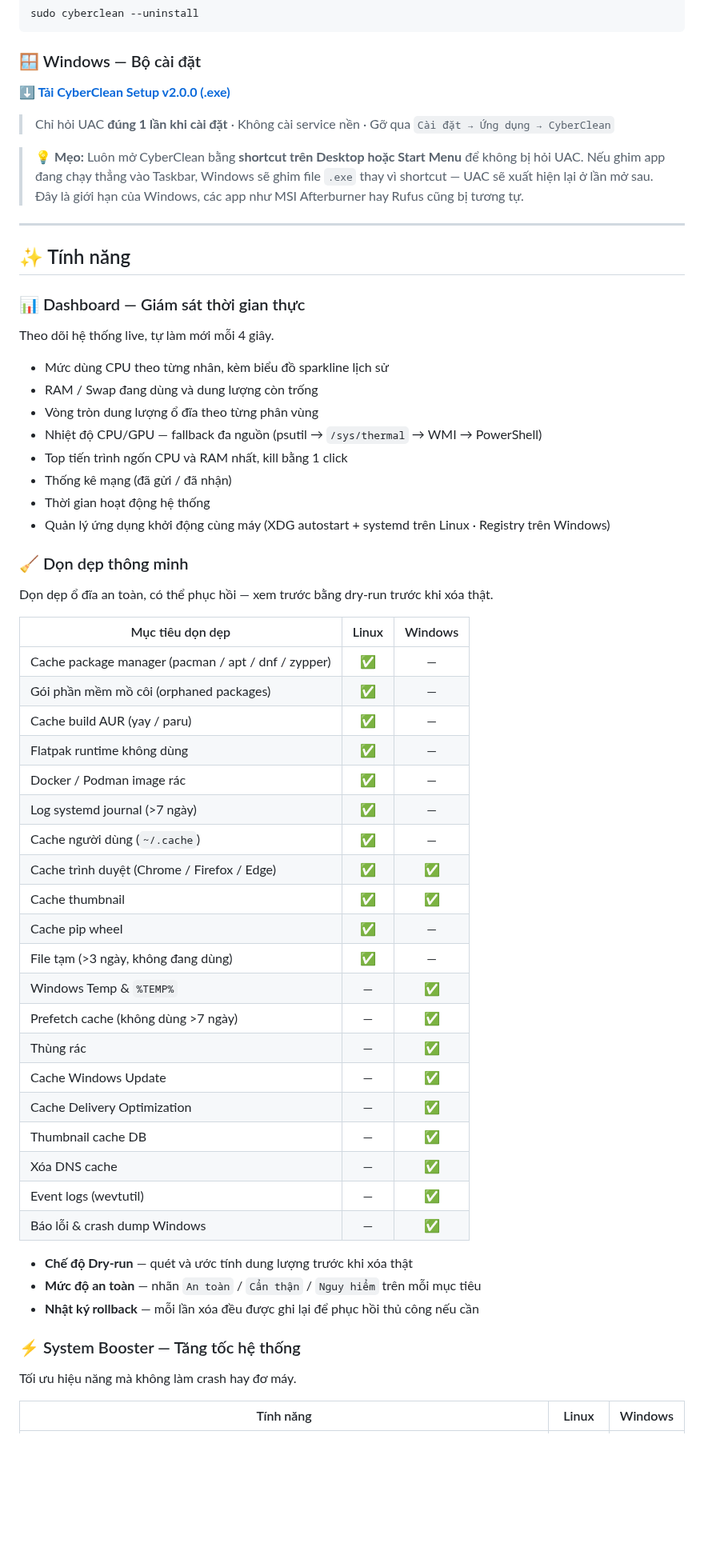
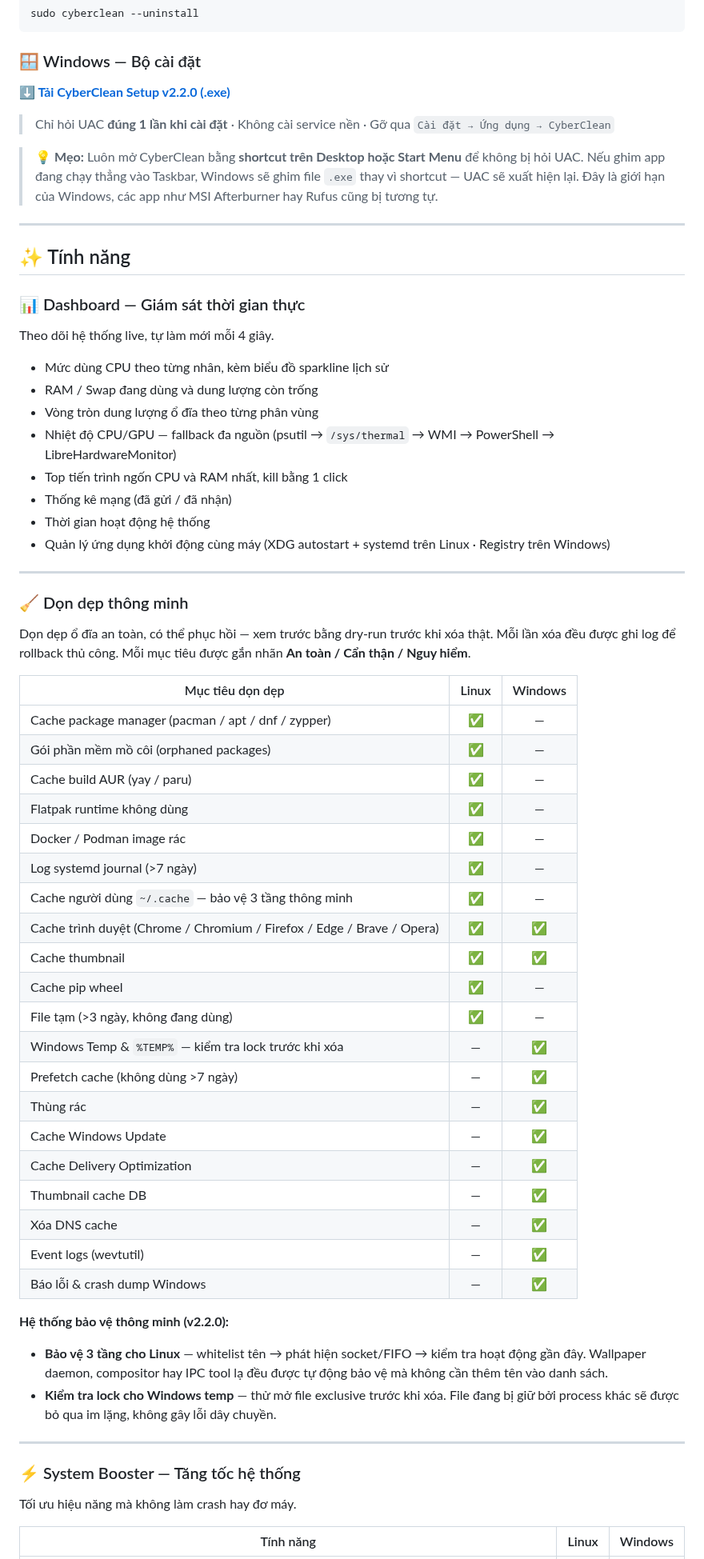
Before and after one commit to vuphitung/CyberClean, a Markdown page: README_vi.md, the part around one of its changes. Shown at 80% size. Drawn GitHub-style; blank space fills up the shorter version.

Commit message:
release: v2.2.0

```diff
--- a/README.vi.md
+++ b/README_vi.md
@@ -80,30 +94,35 @@ sudo cyberclean --uninstall
 
 ### 🪟 Windows — Bộ cài đặt
 
-**[⬇ Tải CyberClean Setup v2.0.0 (.exe)](https://github.com/vuphitung/CyberClean/releases/latest)**
+**[⬇ Tải CyberClean Setup v2.2.0 (.exe)](https://github.com/vuphitung/CyberClean/releases/latest)**
 
 > Chỉ hỏi UAC **đúng 1 lần khi cài đặt** · Không cài service nền · Gỡ qua `Cài đặt → Ứng dụng → CyberClean`
 
-> 💡 **Mẹo:** Luôn mở CyberClean bằng **shortcut trên Desktop hoặc Start Menu** để không bị hỏi UAC. Nếu ghim app đang chạy thẳng vào Taskbar, Windows sẽ ghim file `.exe` thay vì shortcut — UAC sẽ xuất hiện lại ở lần mở sau. Đây là giới hạn của Windows, các app như MSI Afterburner hay Rufus cũng bị tương tự.
+> 💡 **Mẹo:** Luôn mở CyberClean bằng **shortcut trên Desktop hoặc Start Menu** để không bị hỏi UAC. Nếu ghim app đang chạy thẳng vào Taskbar, Windows sẽ ghim file `.exe` thay vì shortcut — UAC sẽ xuất hiện lại. Đây là giới hạn của Windows, các app như MSI Afterburner hay Rufus cũng bị tương tự.
 
 ---
 
 ## ✨ Tính năng
 
 ### 📊 Dashboard — Giám sát thời gian thực
+
 Theo dõi hệ thống live, tự làm mới mỗi 4 giây.
 
 - Mức dùng CPU theo từng nhân, kèm biểu đồ sparkline lịch sử
 - RAM / Swap đang dùng và dung lượng còn trống
 - Vòng tròn dung lượng ổ đĩa theo từng phân vùng
-- Nhiệt độ CPU/GPU — fallback đa nguồn (psutil → `/sys/thermal` → WMI → PowerShell)
+- Nhiệt độ CPU/GPU — fallback đa nguồn (psutil → `/sys/thermal` → WMI → PowerShell → LibreHardwareMonitor)
 - Top tiến trình ngốn CPU và RAM nhất, kill bằng 1 click
 - Thống kê mạng (đã gửi / đã nhận)
 - Thời gian hoạt động hệ thống
 - Quản lý ứng dụng khởi động cùng máy (XDG autostart + systemd trên Linux · Registry trên Windows)
 
+---
+
 ### 🧹 Dọn dẹp thông minh
+
 Dọn dẹp ổ đĩa an toàn, có thể phục hồi — xem trước bằng dry-run trước khi xóa thật.
+Mỗi lần xóa đều được ghi log để rollback thủ công. Mỗi mục tiêu được gắn nhãn **An toàn / Cẩn thận / Nguy hiểm**.
 
 | Mục tiêu dọn dẹp | Linux | Windows |
 |-----------------|:-----:|:-------:|
@@ -113,12 +132,12 @@ Dọn dẹp ổ đĩa an toàn, có thể phục hồi — xem trước bằng d
 | Flatpak runtime không dùng | ✅ | — |
 | Docker / Podman image rác | ✅ | — |
 | Log systemd journal (>7 ngày) | ✅ | — |
-| Cache người dùng (`~/.cache`) | ✅ | — |
-| Cache trình duyệt (Chrome / Firefox / Edge) | ✅ | ✅ |
+| Cache người dùng `~/.cache` — bảo vệ 3 tầng thông minh | ✅ | — |
+| Cache trình duyệt (Chrome / Chromium / Firefox / Edge / Brave / Opera) | ✅ | ✅ |
 | Cache thumbnail | ✅ | ✅ |
 | Cache pip wheel | ✅ | — |
 | File tạm (>3 ngày, không đang dùng) | ✅ | — |
-| Windows Temp & `%TEMP%` | — | ✅ |
+| Windows Temp & `%TEMP%` — kiểm tra lock trước khi xóa | — | ✅ |
 | Prefetch cache (không dùng >7 ngày) | — | ✅ |
 | Thùng rác | — | ✅ |
 | Cache Windows Update | — | ✅ |
@@ -128,11 +147,14 @@ Dọn dẹp ổ đĩa an toàn, có thể phục hồi — xem trước bằng d
 | Event logs (wevtutil) | — | ✅ |
 | Báo lỗi & crash dump Windows | — | ✅ |
 
-- **Chế độ Dry-run** — quét và ước tính dung lượng trước khi xóa thật
-- **Mức độ an toàn** — nhãn `An toàn` / `Cẩn thận` / `Nguy hiểm` trên mỗi mục tiêu
-- **Nhật ký rollback** — mỗi lần xóa đều được ghi lại để phục hồi thủ công nếu cần
+**Hệ thống bảo vệ thông minh (v2.2.0):**
+- **Bảo vệ 3 tầng cho Linux** — whitelist tên → phát hiện socket/FIFO → kiểm tra hoạt động gần đây. Wallpaper daemon, compositor hay IPC tool lạ đều được tự động bảo vệ mà không cần thêm tên vào danh sách.
+- **Kiểm tra lock cho Windows temp** — thử mở file exclusive trước khi xóa. File đang bị giữ bởi process khác sẽ được bỏ qua im lặng, không gây lỗi dây chuyền.
+
+---
 
 ### ⚡ System Booster — Tăng tốc hệ thống
+
 Tối ưu hiệu năng mà không làm crash hay đơ máy.
 
 | Tính năng | Linux | Windows |
```
Also changed, not shown: other parts of README_vi.md (+64 -29 lines), README.md (+85 -43 lines), screenshots/clean.jpg (deleted), screenshots/clean.png (added), screenshots/dashboard.jpg (deleted), screenshots/dashboard.png (added), screenshots/scanner.jpg (deleted), screenshots/scanner.png (added).
